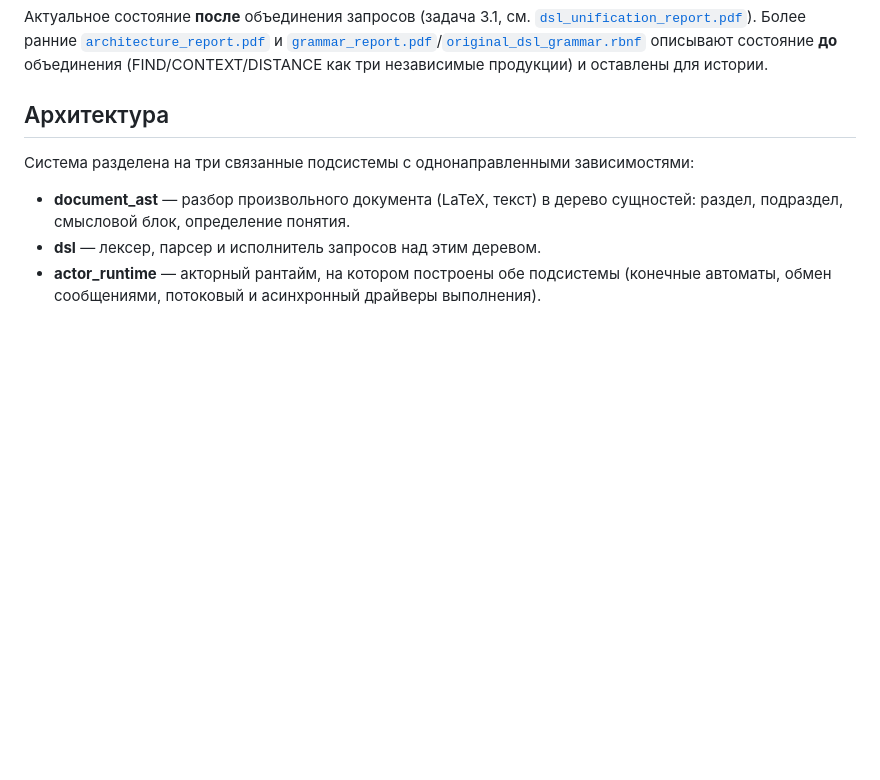
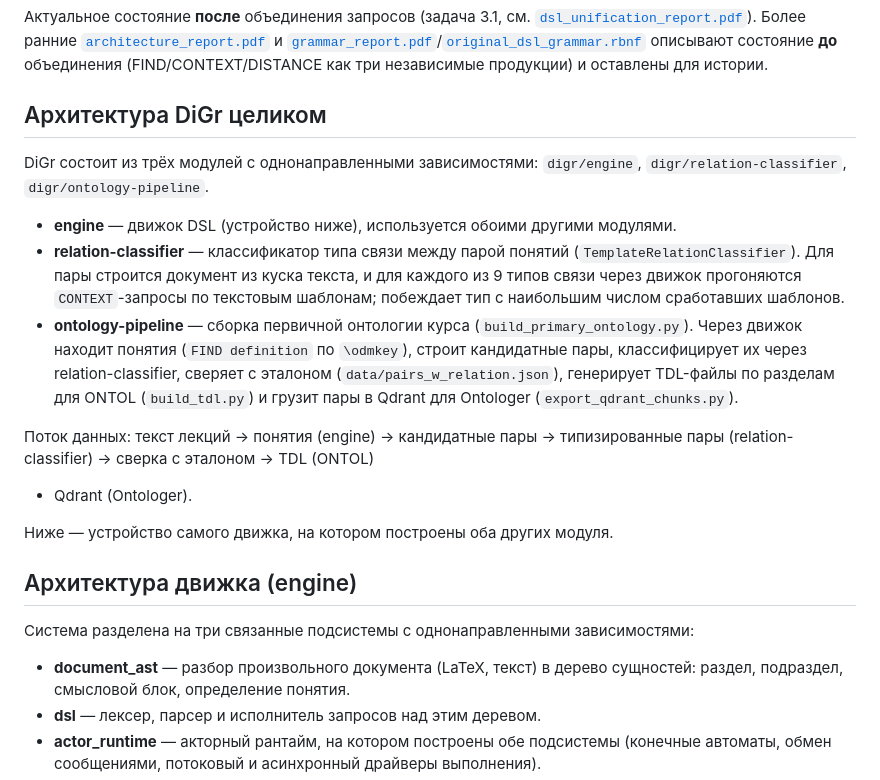
Before and after one commit to Reichenau/spbu-practice-2026, a Markdown page: digr/docs/current_grammar_and_architecture.md, the part around the change. GitHub-like rendering; blank space fills up the shorter version.

Commit message:
docs: describe full DiGr architecture (engine + relation-classifier + ontology-pipeline)

```diff
--- a/digr/docs/current_grammar_and_architecture.md
+++ b/digr/docs/current_grammar_and_architecture.md
@@ -7,7 +7,32 @@
 описывают состояние **до** объединения (FIND/CONTEXT/DISTANCE как три
 независимые продукции) и оставлены для истории.
 
-## Архитектура
+## Архитектура DiGr целиком
+
+DiGr состоит из трёх модулей с однонаправленными зависимостями:
+`digr/engine`, `digr/relation-classifier`, `digr/ontology-pipeline`.
+
+- **engine** — движок DSL (устройство ниже), используется обоими другими
+  модулями.
+- **relation-classifier** — классификатор типа связи между парой понятий
+  (`TemplateRelationClassifier`). Для пары строится документ из куска текста,
+  и для каждого из 9 типов связи через движок прогоняются `CONTEXT`-запросы
+  по текстовым шаблонам; побеждает тип с наибольшим числом сработавших
+  шаблонов.
+- **ontology-pipeline** — сборка первичной онтологии курса
+  (`build_primary_ontology.py`). Через движок находит понятия
+  (`FIND definition` по `\odmkey`), строит кандидатные пары, классифицирует
+  их через relation-classifier, сверяет с эталоном (`data/pairs_w_relation.json`),
+  генерирует TDL-файлы по разделам для ONTOL (`build_tdl.py`) и грузит пары
+  в Qdrant для Ontologer (`export_qdrant_chunks.py`).
+
+Поток данных: текст лекций → понятия (engine) → кандидатные пары →
+типизированные пары (relation-classifier) → сверка с эталоном → TDL (ONTOL)
++ Qdrant (Ontologer).
+
+Ниже — устройство самого движка, на котором построены оба других модуля.
+
+## Архитектура движка (engine)
 
 Система разделена на три связанные подсистемы с однонаправленными
 зависимостями:
```
